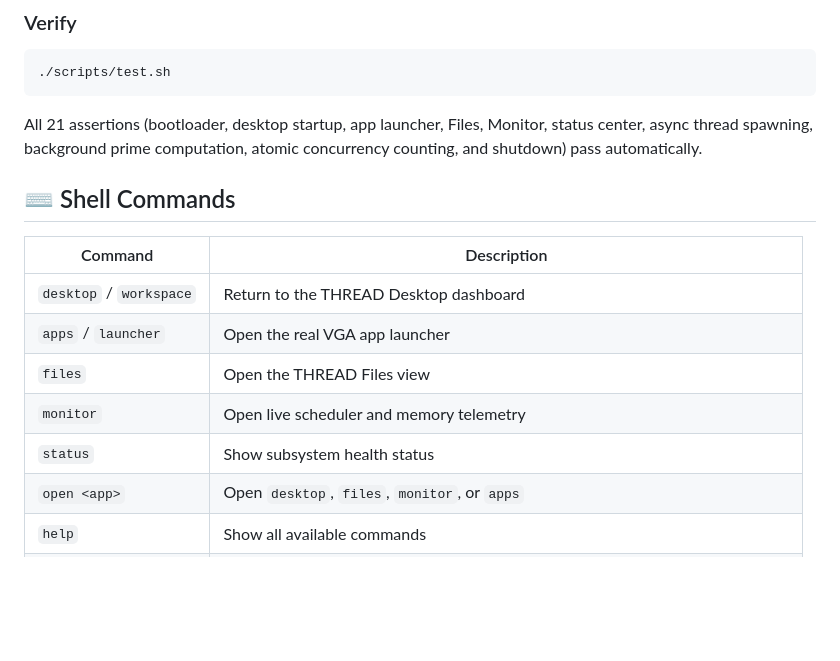
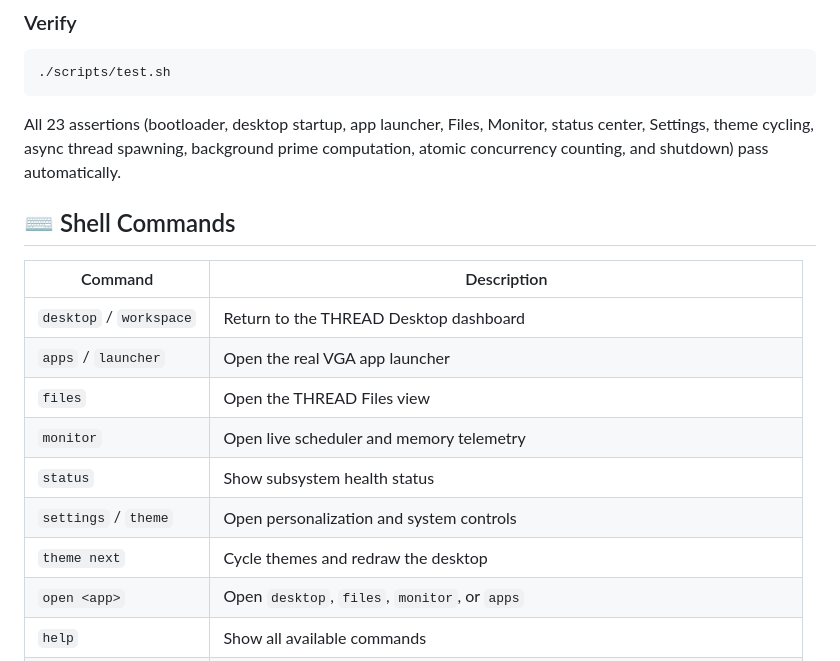
Before and after one commit to jamilislamov642-cell/thread-os, a Markdown page: README.md, the part around one of its changes. Rendered like a GitHub page; blank space fills up the shorter version.

````diff
--- a/README.md
+++ b/README.md
@@ -82,7 +84,7 @@ make
 ./scripts/test.sh
 ```
 
-All 21 assertions (bootloader, desktop startup, app launcher, Files, Monitor, status center, async thread spawning, background prime computation, atomic concurrency counting, and shutdown) pass automatically.
+All 23 assertions (bootloader, desktop startup, app launcher, Files, Monitor, status center, Settings, theme cycling, async thread spawning, background prime computation, atomic concurrency counting, and shutdown) pass automatically.
 
 ## ⌨ Shell Commands
 
@@ -93,6 +95,8 @@ All 21 assertions (bootloader, desktop startup, app launcher, Files, Monitor, st
 | `files` | Open the THREAD Files view |
 | `monitor` | Open live scheduler and memory telemetry |
 | `status` | Show subsystem health status |
+| `settings` / `theme` | Open personalization and system controls |
+| `theme next` | Cycle themes and redraw the desktop |
 | `open <app>` | Open `desktop`, `files`, `monitor`, or `apps` |
 | `help` | Show all available commands |
 | `threads` / `ps` | Live formatted thread table (state, priority, ticks, switches) |
````
Also changed, not shown: other parts of README.md (+7 -4 lines), docs/USER_GUIDE.md (+3 -1 lines), docs/screenshot_settings.png (added), 4 other files.
